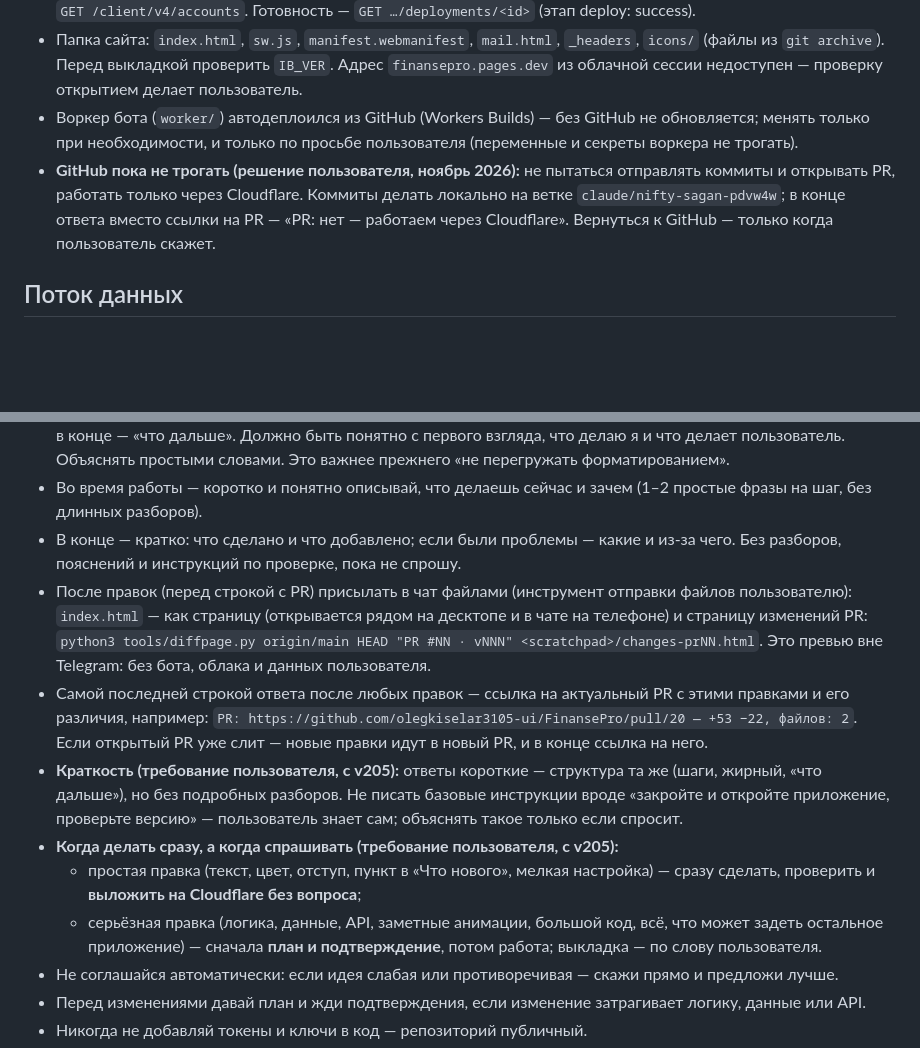
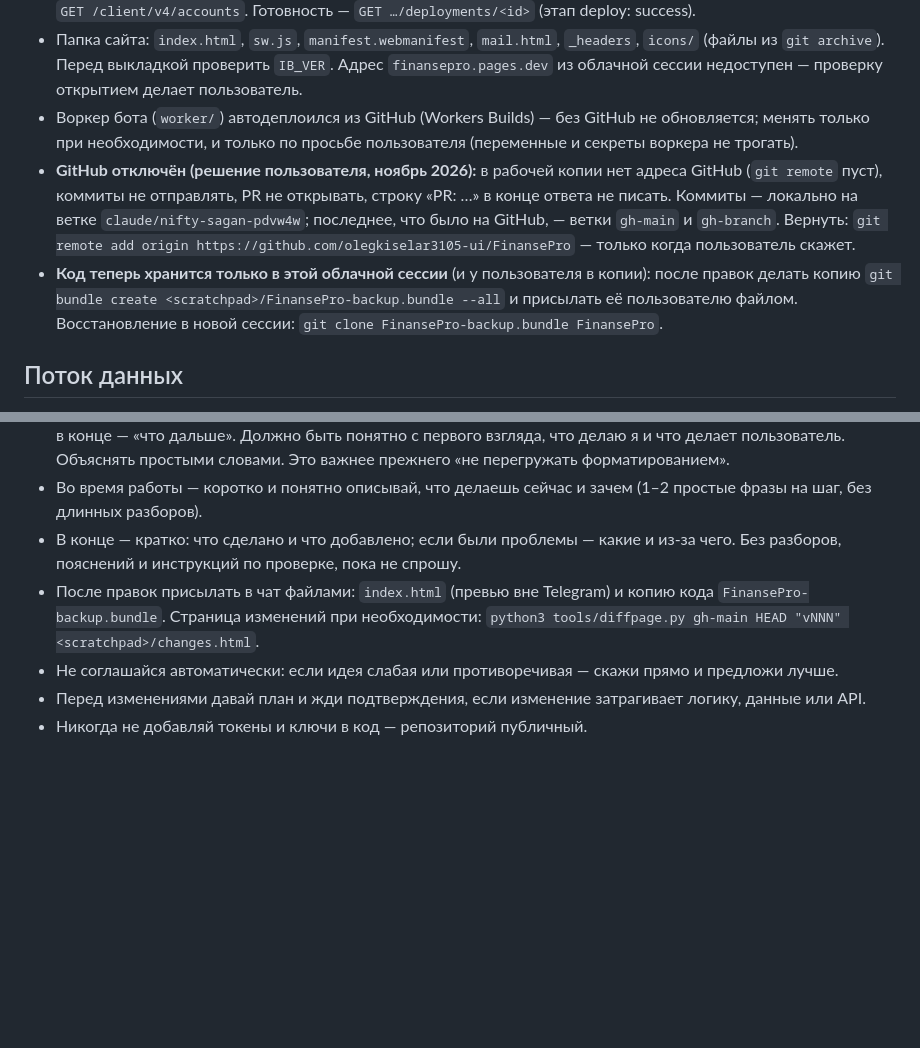
Before and after one commit to olegkiselar3105-ui/FinansePro, a Markdown page: CLAUDE.md, 2 parts joined by grey strips. GitHub-like rendering; blank space fills up the shorter version.

Commit message:
GitHub отключён: правила работы без него, копия кода файлом
Co-Authored-By: Claude Opus 5.5 <noreply@anthropic.com>
Claude-Session: https://claude.ai/code/session_01N7dk4pMH4cw7UJHhgjMrJM

```diff
--- a/CLAUDE.md
+++ b/CLAUDE.md
@@ -34,7 +34,8 @@
 - `wrangler pages deploy` в облачной сессии НЕ работает (прокси подменяет служебный ключ загрузки, ошибка «Authorization failed 8000013»). Работает так: `python3 tools/pagesworker.py <папка_сайта> build/_worker.js`, затем `curl -X POST https://api.cloudflare.com/client/v4/accounts/<ACCOUNT_ID>/pages/projects/finansepro/deployments -H "Authorization: Bearer proxy-injected" -F 'manifest={}' -F 'branch=main' -F '_worker.js=@build/_worker.js;type=application/javascript+module;filename=_worker.js'`. `<ACCOUNT_ID>` — из `GET /client/v4/accounts`. Готовность — `GET …/deployments/<id>` (этап deploy: success).
 - Папка сайта: `index.html`, `sw.js`, `manifest.webmanifest`, `mail.html`, `_headers`, `icons/` (файлы из `git archive`). Перед выкладкой проверить `IB_VER`. Адрес `finansepro.pages.dev` из облачной сессии недоступен — проверку открытием делает пользователь.
 - Воркер бота (`worker/`) автодеплоился из GitHub (Workers Builds) — без GitHub не обновляется; менять только при необходимости, и только по просьбе пользователя (переменные и секреты воркера не трогать).
-- **GitHub пока не трогать (решение пользователя, ноябрь 2026):** не пытаться отправлять коммиты и открывать PR, работать только через Cloudflare. Коммиты делать локально на ветке `claude/nifty-sagan-pdvw4w`; в конце ответа вместо ссылки на PR — «PR: нет — работаем через Cloudflare». Вернуться к GitHub — только когда пользователь скажет.
+- **GitHub отключён (решение пользователя, ноябрь 2026):** в рабочей копии нет адреса GitHub (`git remote` пуст), коммиты не отправлять, PR не открывать, строку «PR: …» в конце ответа не писать. Коммиты — локально на ветке `claude/nifty-sagan-pdvw4w`; последнее, что было на GitHub, — ветки `gh-main` и `gh-branch`. Вернуть: `git remote add origin https://github.com/olegkiselar3105-ui/FinansePro` — только когда пользователь скажет.
+- **Код теперь хранится только в этой облачной сессии** (и у пользователя в копии): после правок делать копию `git bundle create <scratchpad>/FinansePro-backup.bundle --all` и присылать её пользователю файлом. Восстановление в новой сессии: `git clone FinansePro-backup.bundle FinansePro`.
 
 ## Поток данных
 
@@ -88,14 +89,7 @@ id привязок KV/D1 в `worker/wrangler.toml` допустимы: это
 - **Формат ответов (требование пользователя, действует всегда):** структурировано, как конспект. Заголовки с номерами шагов; в каждом шаге — что делать, где нажать, что должно получиться; **жирным** — ключевые слова, названия кнопок и результат шага; списки и короткие абзацы, готовые тексты и команды — в отдельных блоках; в конце — «что дальше». Должно быть понятно с первого взгляда, что делаю я и что делает пользователь. Объяснять простыми словами. Это важнее прежнего «не перегружать форматированием».
 - Во время работы — коротко и понятно описывай, что делаешь сейчас и зачем (1–2 простые фразы на шаг, без длинных разборов).
 - В конце — кратко: что сделано и что добавлено; если были проблемы — какие и из-за чего. Без разборов, пояснений и инструкций по проверке, пока не спрошу.
-- После правок (перед строкой с PR) присылать в чат файлами (инструмент отправки файлов пользователю): `index.html` — как страницу (открывается рядом на десктопе и в чате на телефоне) и страницу изменений PR: `python3 tools/diffpage.py origin/main HEAD "PR #NN · vNNN" <scratchpad>/changes-prNN.html`. Это превью вне Telegram: без бота, облака и данных пользователя.
-- Самой последней строкой ответа после любых правок — ссылка на актуальный PR с этими правками и его различия, например:
-  `PR: https://github.com/olegkiselar3105-ui/FinansePro/pull/20 — +53 −22, файлов: 2`.
-  Если открытый PR уже слит — новые правки идут в новый PR, и в конце ссылка на него.
-- **Краткость (требование пользователя, с v205):** ответы короткие — структура та же (шаги, жирный, «что дальше»), но без подробных разборов. Не писать базовые инструкции вроде «закройте и откройте приложение, проверьте версию» — пользователь знает сам; объяснять такое только если спросит.
-- **Когда делать сразу, а когда спрашивать (требование пользователя, с v205):**
-  - простая правка (текст, цвет, отступ, пункт в «Что нового», мелкая настройка) — сразу сделать, проверить и **выложить на Cloudflare без вопроса**;
-  - серьёзная правка (логика, данные, API, заметные анимации, большой код, всё, что может задеть остальное приложение) — сначала **план и подтверждение**, потом работа; выкладка — по слову пользователя.
+- После правок присылать в чат файлами: `index.html` (превью вне Telegram) и копию кода `FinansePro-backup.bundle`. Страница изменений при необходимости: `python3 tools/diffpage.py gh-main HEAD "vNNN" <scratchpad>/changes.html`.
 - Не соглашайся автоматически: если идея слабая или противоречивая — скажи прямо и предложи лучше.
 - Перед изменениями давай план и жди подтверждения, если изменение затрагивает логику, данные или API.
 - Никогда не добавляй токены и ключи в код — репозиторий публичный.
```
Also changed, not shown: DECISIONS.md (+1 -0 lines).
